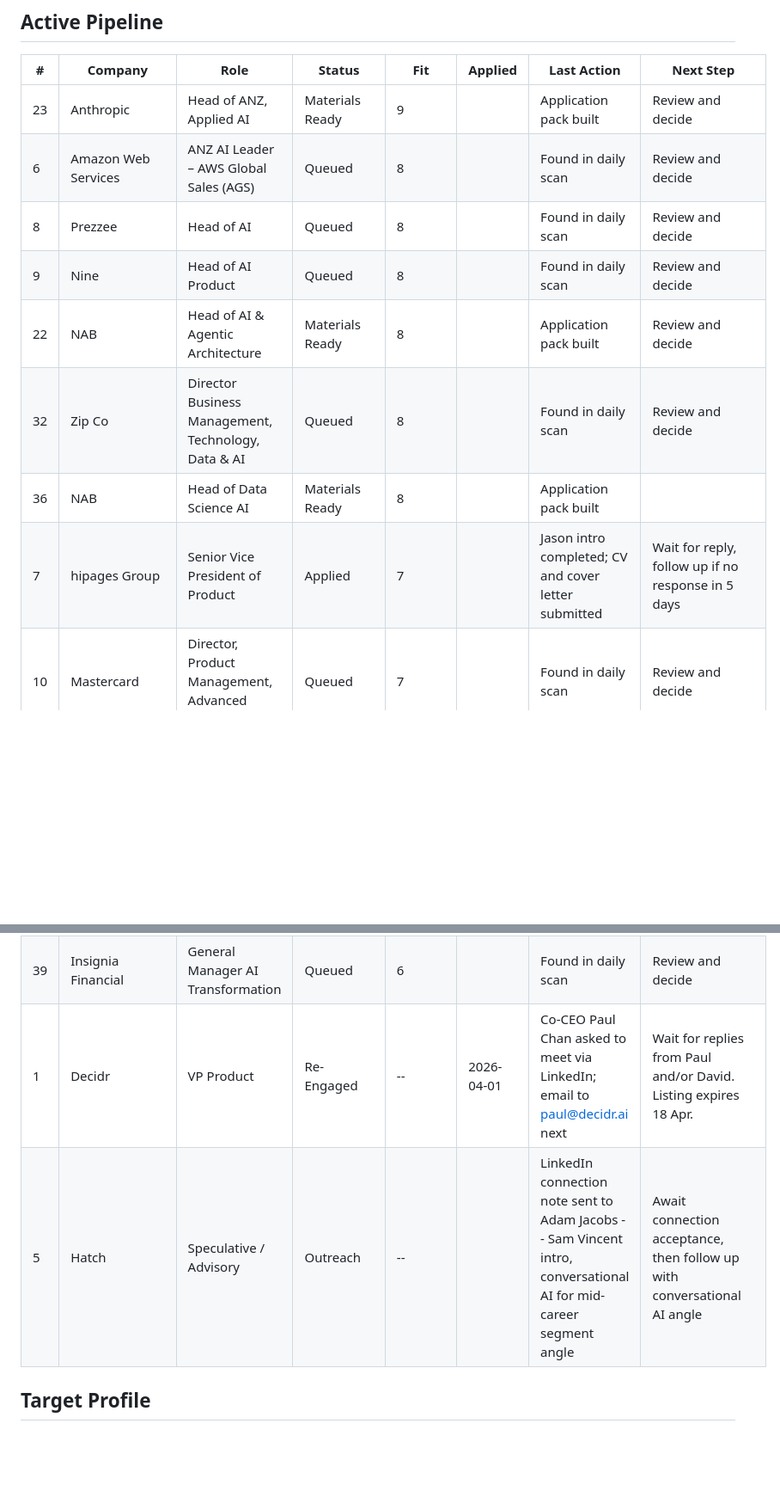
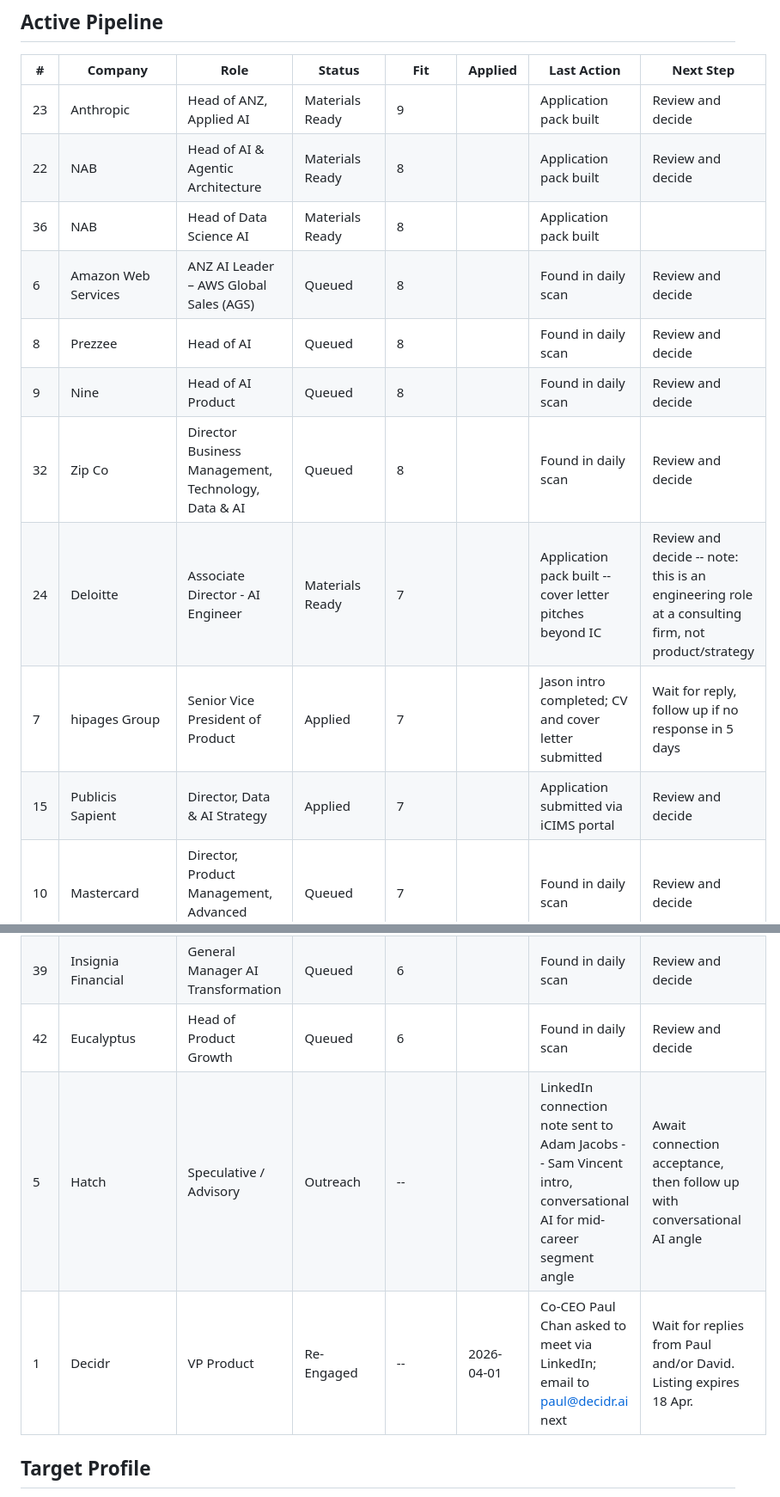
Before and after one commit to yannbc/energyreturn, a Markdown page: job-search-log.md, 2 parts joined by grey strips. Shown at 86% size. GitHub-like rendering; blank space fills up the shorter version.

Commit message:
Daily job scan: 14 May 2026

```diff
--- a/job-search-log.md
+++ b/job-search-log.md
@@ -7,13 +7,15 @@ Last updated: 13 May 2026
 | # | Company | Role | Status | Fit | Applied | Last Action | Next Step |
 |---|---------|------|--------|-----|---------|-------------|-----------|
 | 23 | Anthropic | Head of ANZ, Applied AI | Materials Ready | 9 |  | Application pack built | Review and decide
+| 22 | NAB | Head of AI & Agentic Architecture | Materials Ready | 8 |  | Application pack built | Review and decide
+| 36 | NAB | Head of Data Science AI | Materials Ready | 8 |  | Application pack built |
 | 6 | Amazon Web Services | ANZ AI Leader – AWS Global Sales (AGS) | Queued | 8 |  | Found in daily scan | Review and decide
 | 8 | Prezzee | Head of AI | Queued | 8 |  | Found in daily scan | Review and decide
 | 9 | Nine | Head of AI Product | Queued | 8 |  | Found in daily scan | Review and decide
-| 22 | NAB | Head of AI & Agentic Architecture | Materials Ready | 8 |  | Application pack built | Review and decide
 | 32 | Zip Co | Director Business Management, Technology, Data & AI | Queued | 8 |  | Found in daily scan | Review and decide
-| 36 | NAB | Head of Data Science AI | Materials Ready | 8 |  | Application pack built |
-| 7 | hipages Group | Senior Vice President of Product | Applied | 7 |  | Jason intro completed; CV and cover letter submitted | Wait for reply, follow up if no response in 5 days | **Likely stale (387 days since last action) -- chase or close**
+| 24 | Deloitte | Associate Director - AI Engineer | Materials Ready | 7 |  | Application pack built -- cover letter pitches beyond IC | Review and decide -- note: this is an engineering role at a consulting firm, not product/strategy
+| 7 | hipages Group | Senior Vice President of Product | Applied | 7 |  | Jason intro completed; CV and cover letter submitted | Wait for reply, follow up if no response in 5 days | **Likely stale (388 days since last action) -- chase or close**
+| 15 | Publicis Sapient | Director, Data & AI Strategy | Applied | 7 |  | Application submitted via iCIMS portal | Review and decide
 | 10 | Mastercard | Director, Product Management, Advanced Analytics & AI | Queued | 7 |  | Found in daily scan | Review and decide
 | 11 | Derwent Search (client undisclosed) | Head of Data & AI | Queued | 7 |  | Found in daily scan | Review and decide
 | 20 | Bridgit | Head of AI | Queued | 7 |  | Found in daily scan | Review and decide
@@ -40,8 +42,9 @@ Last updated: 13 May 2026
 | 34 | Future State People | Head of Data & AI | Queued | 6 |  | Found in daily scan | Review and decide
 | 35 | Prezzee | Head of Product, Scale & Enablement | Queued | 6 |  | Found in daily scan | Review and decide
 | 39 | Insignia Financial | General Manager AI Transformation | Queued | 6 |  | Found in daily scan | Review and decide
-| 1 | Decidr | VP Product | Re-Engaged | -- | 2026-04-01 | Co-CEO Paul Chan asked to meet via LinkedIn; email to paul@decidr.ai next | Wait for replies from Paul and/or David. Listing expires 18 Apr. | **Very stale (367 days since last action) -- close**
-| 5 | Hatch | Speculative / Advisory | Outreach | -- |  | LinkedIn connection note sent to Adam Jacobs -- Sam Vincent intro, conversational AI for mid-career segment angle | Await connection acceptance, then follow up with conversational AI angle | **Likely stale (26 days since LinkedIn connection request) -- chase or close**
+| 42 | Eucalyptus | Head of Product Growth | Queued | 6 |  | Found in daily scan | Review and decide
+| 5 | Hatch | Speculative / Advisory | Outreach | -- |  | LinkedIn connection note sent to Adam Jacobs -- Sam Vincent intro, conversational AI for mid-career segment angle | Await connection acceptance, then follow up with conversational AI angle | **Likely stale (27 days since LinkedIn connection request) -- chase or close**
+| 1 | Decidr | VP Product | Re-Engaged | -- | 2026-04-01 | Co-CEO Paul Chan asked to meet via LinkedIn; email to paul@decidr.ai next | Wait for replies from Paul and/or David. Listing expires 18 Apr. | **Very stale (368 days since last action) -- close**
 
 
 ## Target Profile
```
Also changed, not shown: other parts of job-search-log.md (+19 -3 lines).
